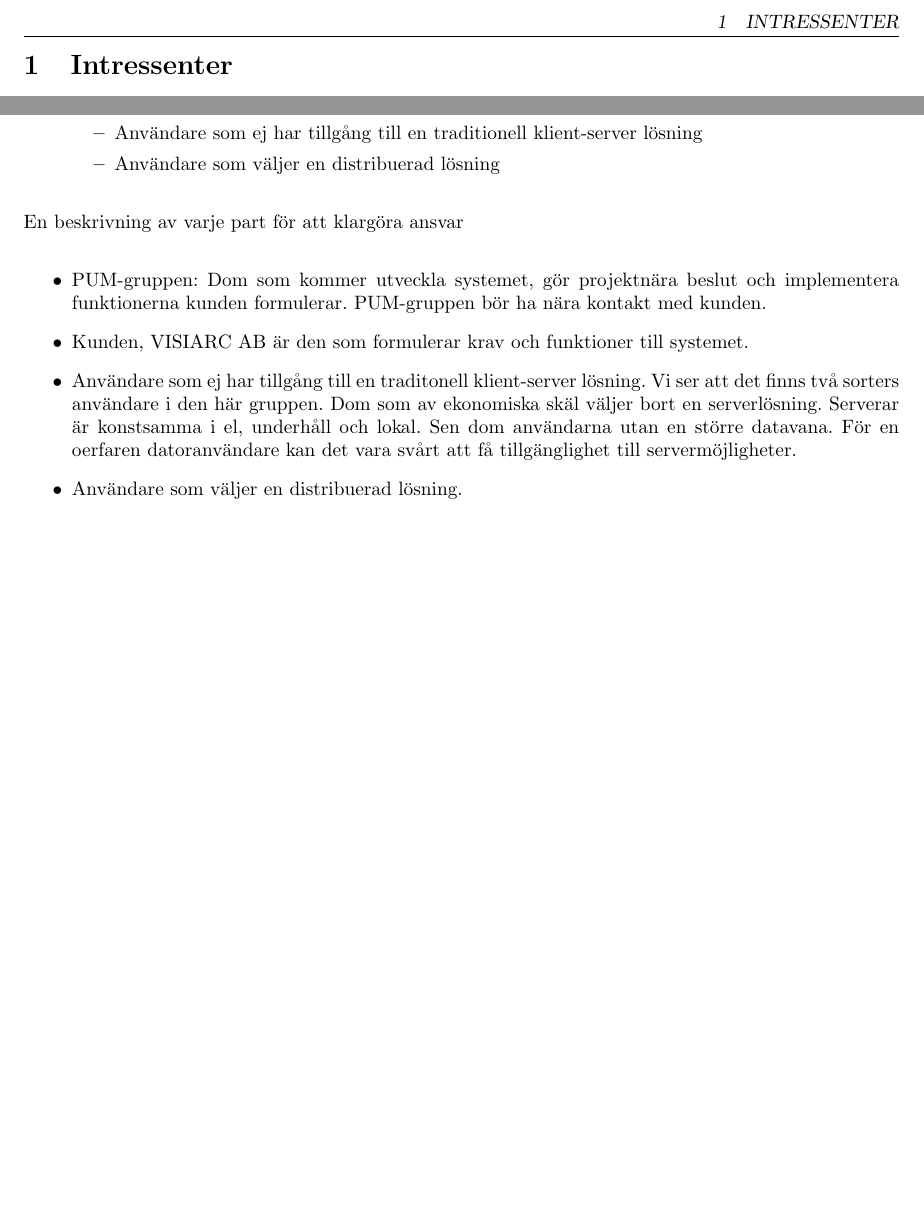
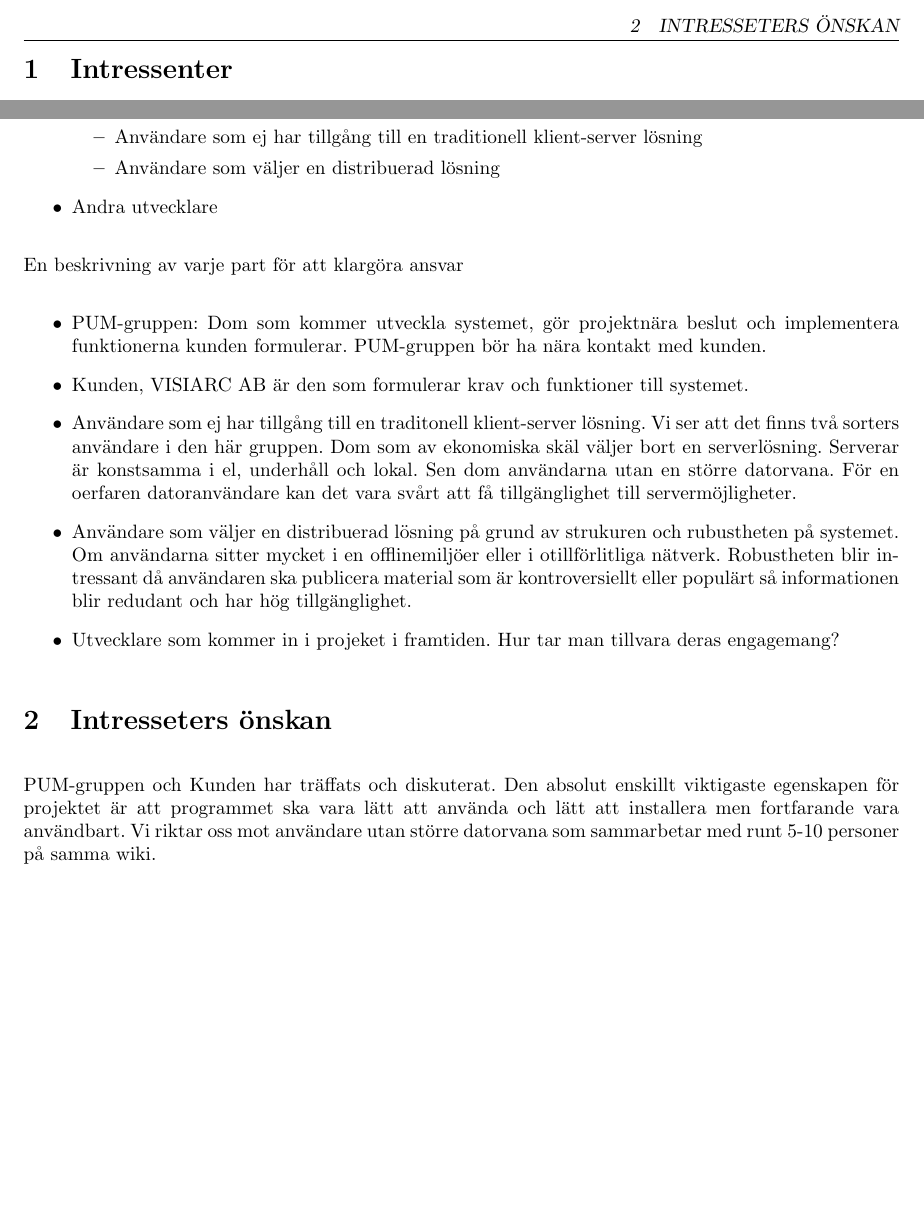
Before and after one commit to pum1/pum1, a LaTeX document (Dokument/Develop Technical Vision.tex): two parts of page 2 of 2, joined at a grey line, cut at the place of the change. Compiled offline with pdfLaTeX.

Commit message:
Skrivit mer på Develop Technical Vision

```diff
--- a/Dokument/Develop Technical Vision.tex
+++ b/Dokument/Develop Technical Vision.tex
@@ -29,12 +29,16 @@ Dom olika intressenterna vi har identiferat.
 \item Användare som ej har tillgång till en traditionell klient-server lösning
 \item Användare som väljer en distribuerad lösning
 \end{itemize}
+\item Andra utvecklare
 \end{itemize}
 En beskrivning av varje part för att klargöra ansvar
 \begin{itemize}
 \item PUM-gruppen: Dom som kommer utveckla systemet, gör projektnära beslut och implementera funktionerna kunden formulerar.  PUM-gruppen bör ha nära kontakt med kunden.
 \item Kunden, VISIARC AB är den som formulerar krav och funktioner till systemet.
-\item Användare som ej har tillgång till en traditonell klient-server lösning. Vi ser att det finns två sorters användare i den här gruppen. Dom som av ekonomiska skäl väljer bort en serverlösning. Serverar är konstsamma i el, underhåll och lokal. Sen dom användarna utan en större datavana. För en oerfaren datoranvändare kan det vara svårt att få tillgänglighet till servermöjligheter.
-\item Användare som väljer en distribuerad lösning.
+\item Användare som ej har tillgång till en traditonell klient-server lösning. Vi ser att det finns två sorters användare i den här gruppen. Dom som av ekonomiska skäl väljer bort en serverlösning. Serverar är konstsamma i el, underhåll och lokal. Sen dom användarna utan en större datorvana. För en oerfaren datoranvändare kan det vara svårt att få tillgänglighet till servermöjligheter.
+\item Användare som väljer en distribuerad lösning på grund av strukuren och rubustheten på systemet. Om användarna sitter mycket i en offlinemiljöer eller i otillförlitliga nätverk. Robustheten blir intressant då användaren ska publicera material som är kontroversiellt eller populärt så informationen blir redudant och har hög tillgänglighet.
+\item Utvecklare som kommer in i projeket i framtiden. Hur tar man tillvara deras engagemang?
 \end{itemize}
+\section{Intresseters önskan}
+PUM-gruppen och Kunden har träffats och diskuterat. Den absolut enskillt viktigaste egenskapen för projektet är att programmet ska vara lätt att använda och lätt att installera men fortfarande vara användbart.  Vi riktar oss mot användare utan större datorvana som sammarbetar med runt 5-10 personer på samma wiki.
 \end{document}
```
Also changed, not shown: Dokument/Develop Technical Vision.pdf.
